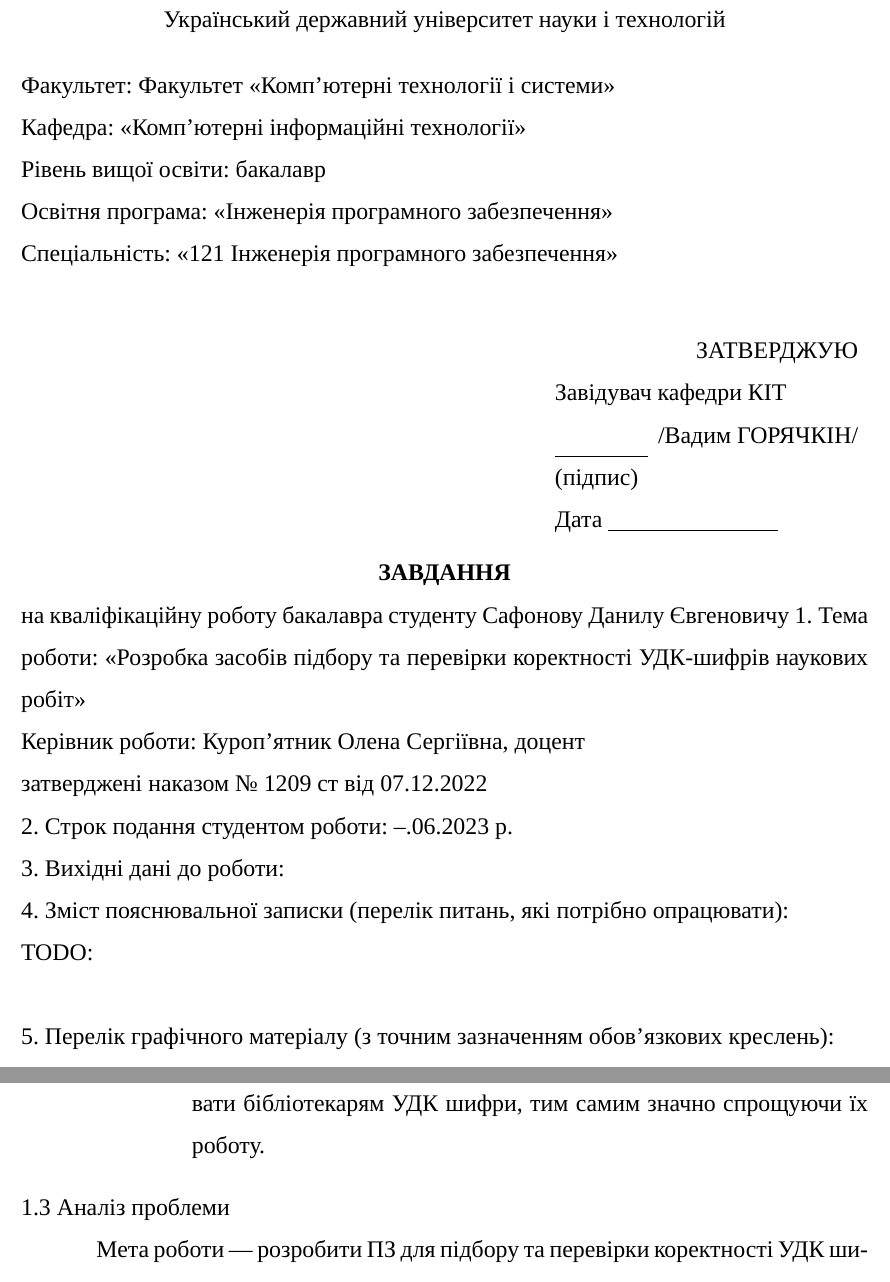
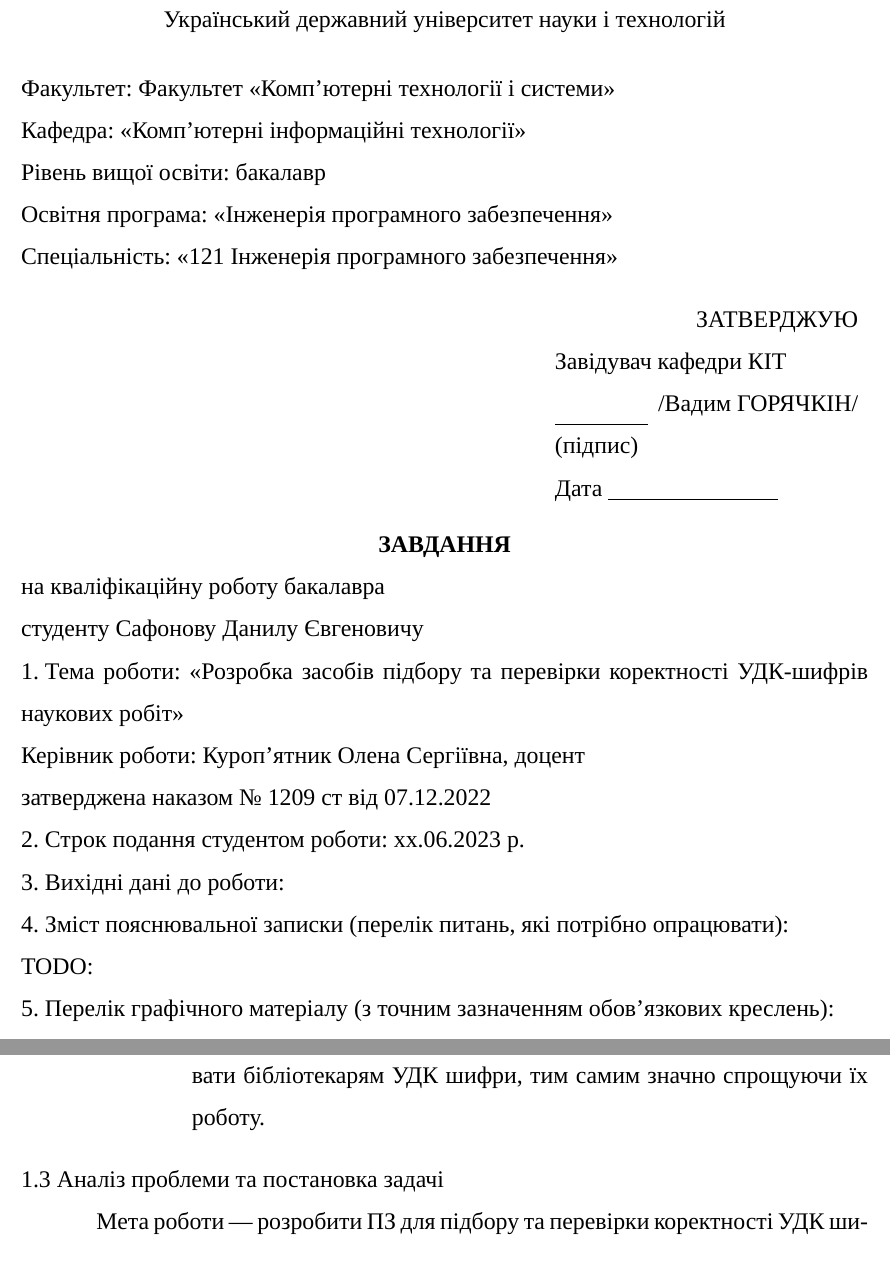
Before and after one commit to dazzlemon/diploma, a LaTeX document (doc/zapiska.tex): two parts of pages 3 and 14 of 60, joined at a grey line, cut so that both start at the same text. Compiled offline with XeLaTeX; a missing font is replaced by an installed copy or a similar font.

Commit message:
more fixes

```diff
--- a/doc/zapiska.tex
+++ b/doc/zapiska.tex
@@ -215,7 +215,7 @@ in the Speciality: «121 Software engineering»\\
 Кафедра: «Комп'ютерні інформаційні технології»\\
 Рівень вищої освіти: бакалавр\\
 Освітня програма: «Інженерія програмного забезпечення»\\
-Спеціальність: «121 Інженерія програмного забезпечення»\\
+Спеціальність: «121 Інженерія програмного забезпечення»
 
 \begin{flushright}
   \begin{tabular}{@{}>{\RaggedRight}ll}
@@ -230,23 +230,23 @@ in the Speciality: «121 Software engineering»\\
 \centerline{\textbf{ЗАВДАННЯ}}
 
 \noindent
-на кваліфікаційну роботу бакалавра
-студенту Сафонову Данилу Євгеновичу
+на кваліфікаційну роботу бакалавра\\
+студенту Сафонову Данилу Євгеновичу\\
 1. Тема роботи: «Розробка засобів підбору та перевірки коректності
 УДК-шифрів наукових робіт»\\
 Керівник роботи: Куроп'ятник Олена Сергіївна, доцент\\
-затверджені наказом № 1209 ст від 07.12.2022
+затверджена наказом № 1209 ст від 07.12.2022
 
 \noindent
 2. Строк подання студентом роботи:
---.06.2023 р.
+xx.06.2023 р.
 
 \noindent
 3. Вихідні дані до роботи:
 
 \noindent
 4. Зміст пояснювальної записки (перелік питань, які потрібно опрацювати):\\
-TODO:\\
+TODO:
 
 \noindent
 5. Перелік графічного матеріалу (з точним зазначенням обов’язкових креслень):\\
@@ -493,7 +493,7 @@ UML --- Unified Modeling Language, уніфікована мова моделю
 
   \end{itemize}
 
-  \subsection{Аналіз проблеми}
+  \subsection{Аналіз проблеми та постановка задачі}
   Мета роботи ---
   розробити ПЗ для підбору та перевірки коректності УДК шифрів НР.
   Під підбором розуміється наступний функціонал --- на вході маємо текст роботи,
```
Also changed, not shown: doc/zapiska.tex (44 more changed lines).
